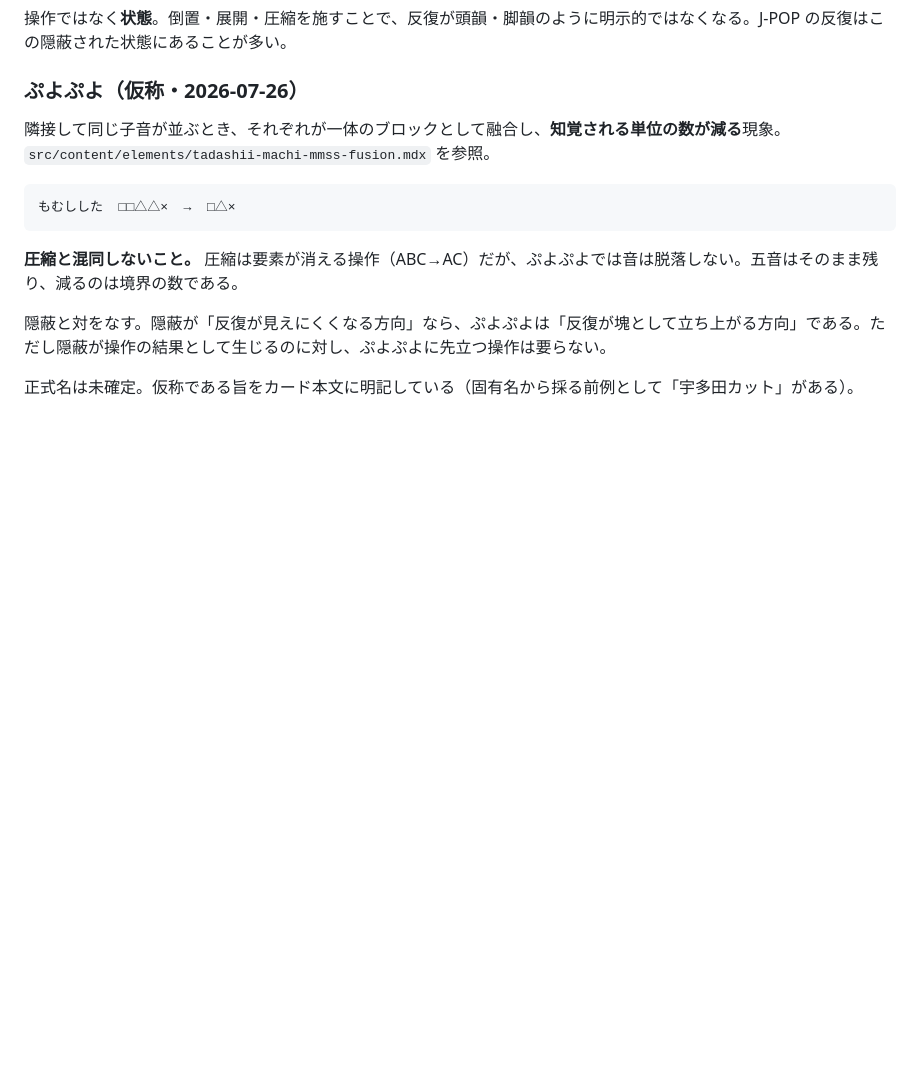
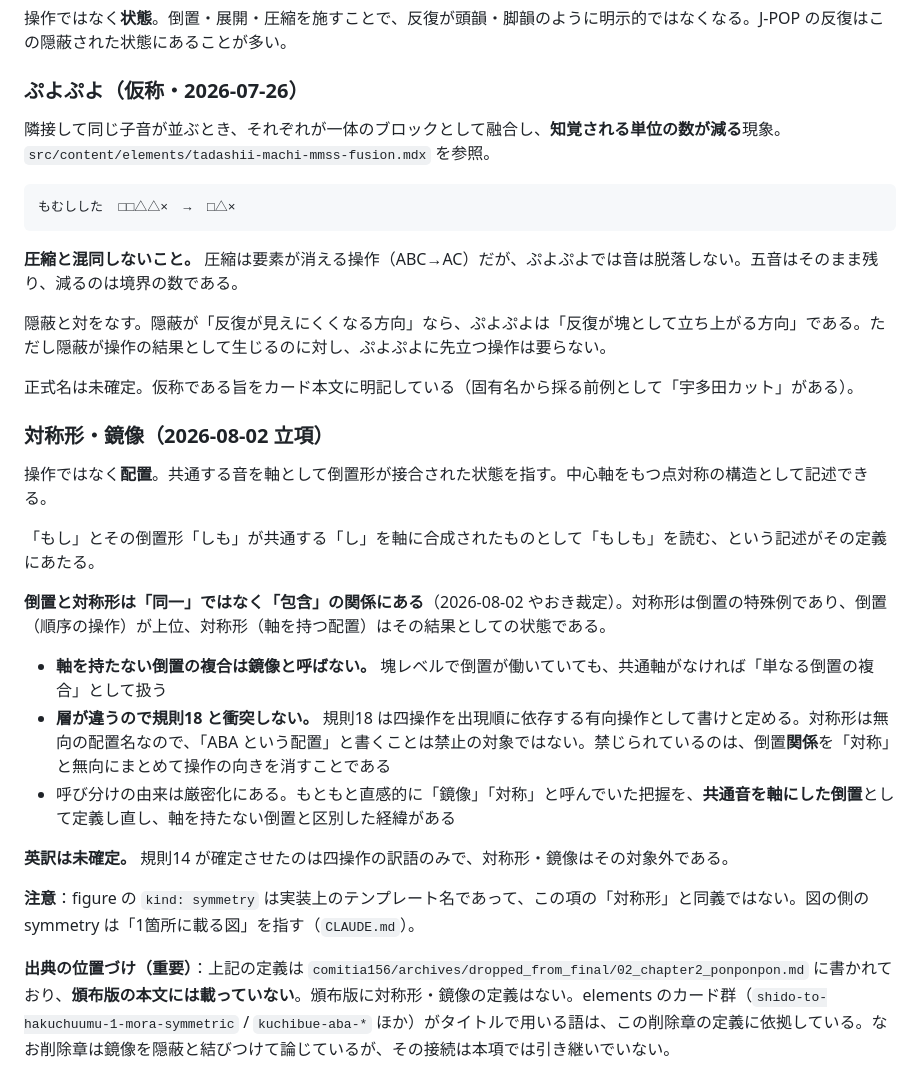
Before and after one commit to yaoki/lyricstheory-astro, a Markdown page: docs/theory-glossary.md, the part around the change. Drawn GitHub-style; blank space fills up the shorter version.

Commit message:
用語集に「対称形・鏡像」を立項した
elements のカード7枚がタイトルや本文で使っている語が、正本に定義を持って
いなかった（立項前は「対称」「鏡像」ともに0件）。

倒置との関係は「同一」ではなく「包含」と裁定（やおき、2026-08-02）。
対称形は倒置の特殊例であり、倒置（順序の操作）が上位、対称形（軸を持つ配置）
はその結果としての状態。層が分かれるため、操作を有向に書けという規則18 とも
衝突しない。無向で書くことが禁じられているのは倒置「関係」であって、配置名の
ほうではない。

定義そのものは削除章に既にあった。「もし」とその倒置形「しも」が共通する「し」を
軸に合成されたものとして「もしも」を読む箇所で、共通音を軸にした倒置として
厳密化されている。軸を持たない倒置の複合は鏡像と呼ばない、という切り分けも
そこにある。

ただしこの章は頒布版から落ちており、頒布版の本文に定義はない。出典の位置づけを
項の末尾に明記した。削除章が鏡像を隠蔽と結びつけている点は引き継いでいない。

英訳は未確定とした。規則14 が確定させたのは四操作の訳語のみで対象外である。
figure の kind: symmetry は実装上のテンプレート名であり同義でないことも注記した。

🤖 Generated with [Claude Code](https://claude.com/claude-code)

Co-Authored-By: Claude Opus 5 <noreply@anthropic.com>

```diff
--- a/docs/theory-glossary.md
+++ b/docs/theory-glossary.md
@@ -200,3 +200,21 @@ Schoenberg の**動機操作論**に着想を得て、本書が独自に定義
 隠蔽と対をなす。隠蔽が「反復が見えにくくなる方向」なら、ぷよぷよは「反復が塊として立ち上がる方向」である。ただし隠蔽が操作の結果として生じるのに対し、ぷよぷよに先立つ操作は要らない。
 
 正式名は未確定。仮称である旨をカード本文に明記している（固有名から採る前例として「宇多田カット」がある）。
+
+### 対称形・鏡像（2026-08-02 立項）
+
+操作ではなく**配置**。共通する音を軸として倒置形が接合された状態を指す。中心軸をもつ点対称の構造として記述できる。
+
+「もし」とその倒置形「しも」が共通する「し」を軸に合成されたものとして「もしも」を読む、という記述がその定義にあたる。
+
+**倒置と対称形は「同一」ではなく「包含」の関係にある**（2026-08-02 やおき裁定）。対称形は倒置の特殊例であり、倒置（順序の操作）が上位、対称形（軸を持つ配置）はその結果としての状態である。
+
+- **軸を持たない倒置の複合は鏡像と呼ばない。** 塊レベルで倒置が働いていても、共通軸がなければ「単なる倒置の複合」として扱う
+- **層が違うので規則18 と衝突しない。** 規則18 は四操作を出現順に依存する有向操作として書けと定める。対称形は無向の配置名なので、「ABA という配置」と書くことは禁止の対象ではない。禁じられているのは、倒置**関係**を「対称」と無向にまとめて操作の向きを消すことである
+- 呼び分けの由来は厳密化にある。もともと直感的に「鏡像」「対称」と呼んでいた把握を、**共通音を軸にした倒置**として定義し直し、軸を持たない倒置と区別した経緯がある
+
+**英訳は未確定。** 規則14 が確定させたのは四操作の訳語のみで、対称形・鏡像はその対象外である。
+
+**注意**：figure の `kind: symmetry` は実装上のテンプレート名であって、この項の「対称形」と同義ではない。図の側の symmetry は「1箇所に載る図」を指す（`CLAUDE.md`）。
+
+**出典の位置づけ（重要）**：上記の定義は `comitia156/archives/dropped_from_final/02_chapter2_ponponpon.md` に書かれており、**頒布版の本文には載っていない**。頒布版に対称形・鏡像の定義はない。elements のカード群（`shido-to-hakuchuumu-1-mora-symmetric` / `kuchibue-aba-*` ほか）がタイトルで用いる語は、この削除章の定義に依拠している。なお削除章は鏡像を隠蔽と結びつけて論じているが、その接続は本項では引き継いでいない。
```
Also changed, not shown: CLAUDE.md (+1 -1 lines).
